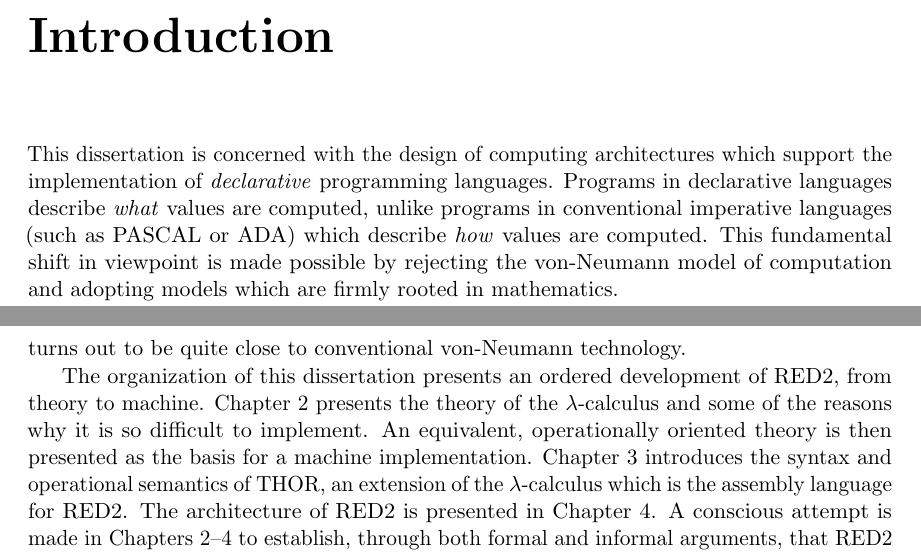
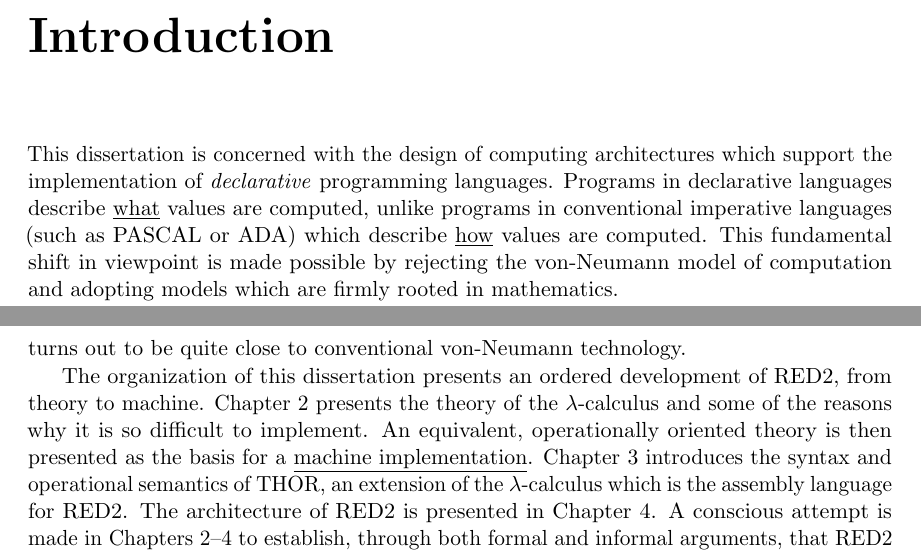
Before and after one commit to billiegoose/asgard, a LaTeX thesis (thesis-transcription/src/main.tex, which reads thesis-transcription/src/chapters/chapter1.tex): two parts of pages 11 and 12 of 121, joined at a grey line, cut so that both start at the same text. Compiled offline with pdfLaTeX.

Commit message:
Proofread Chapter 1 emphasis markup

```diff
--- a/thesis-transcription/src/chapters/chapter1.tex
+++ b/thesis-transcription/src/chapters/chapter1.tex
@@ -2,9 +2,9 @@
 
 This dissertation is concerned with the design of computing architectures which
 support the implementation of \emph{declarative} programming languages. Programs
-in declarative languages describe \emph{what} values are computed, unlike
+in declarative languages describe \underline{what} values are computed, unlike
 programs in conventional imperative languages (such as PASCAL or ADA) which
-describe \emph{how} values are computed. This fundamental shift in viewpoint is
+describe \underline{how} values are computed. This fundamental shift in viewpoint is
 made possible by rejecting the von-Neumann model of computation and adopting
 models which are firmly rooted in mathematics.
 
@@ -51,7 +51,7 @@ The organization of this dissertation presents an ordered development of
 \RED{2}, from theory to machine. Chapter 2 presents the theory of the
 \lambdacalculus{} and some of the reasons why it is so difficult to implement.
 An equivalent, operationally oriented theory is then presented as the basis for a
-machine implementation. Chapter 3 introduces the syntax and operational semantics
+\underline{machine implementation}. Chapter 3 introduces the syntax and operational semantics
 of THOR, an extension of the \lambdacalculus{} which is the assembly language
 for \RED{2}. The architecture of \RED{2} is presented in Chapter 4. A conscious
 attempt is made in Chapters 2--4 to establish, through both formal and informal
```
